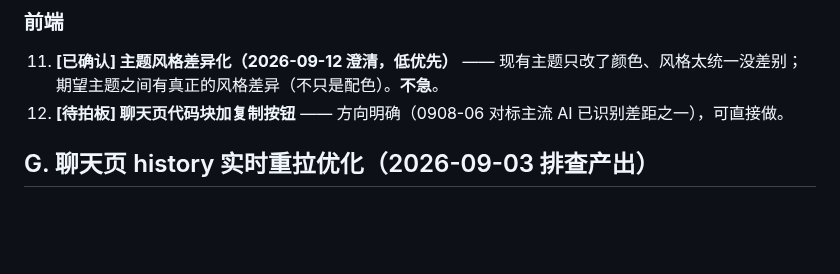
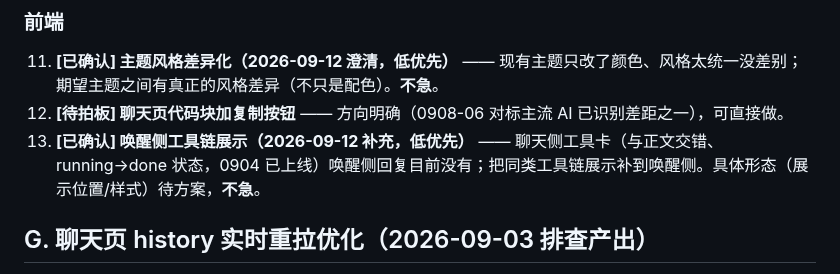
Before and after one commit to kejuanling/Heartbeat_Memory, a Markdown page: 工作流/05_遗留事项_待接手.md, the part around one of its changes. Rendered like a GitHub page; blank space fills up the shorter version.

Commit message:
0912-08 I节补充第13条需求：唤醒侧工具链展示，低优先不急，节标题统计更新为13条

```diff
--- a/工作流/05_遗留事项_待接手.md
+++ b/工作流/05_遗留事项_待接手.md
@@ -39,6 +39,7 @@
 
 11. **[已确认] 主题风格差异化（2026-09-12 澄清，低优先）** —— 现有主题只改了颜色、风格太统一没差别；期望主题之间有真正的风格差异（不只是配色）。**不急**。
 12. **[待拍板] 聊天页代码块加复制按钮** —— 方向明确（0908-06 对标主流 AI 已识别差距之一），可直接做。
+13. **[已确认] 唤醒侧工具链展示（2026-09-12 补充，低优先）** —— 聊天侧工具卡（与正文交错、running→done 状态，0904 已上线）唤醒侧回复目前没有；把同类工具链展示补到唤醒侧。具体形态（展示位置/样式）待方案，**不急**。
 
 ## G. 聊天页 history 实时重拉优化（2026-09-03 排查产出）
 
```
Also changed, not shown: other parts of 工作流/05_遗留事项_待接手.md (+1 -1 lines).
